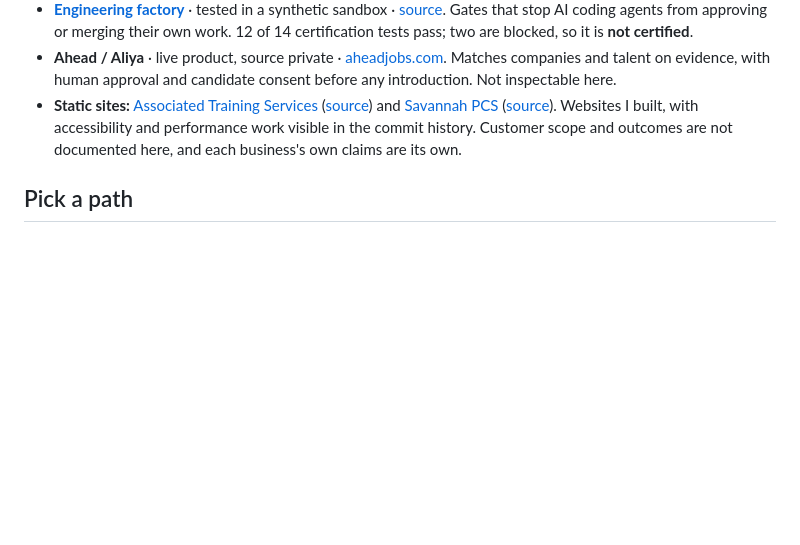
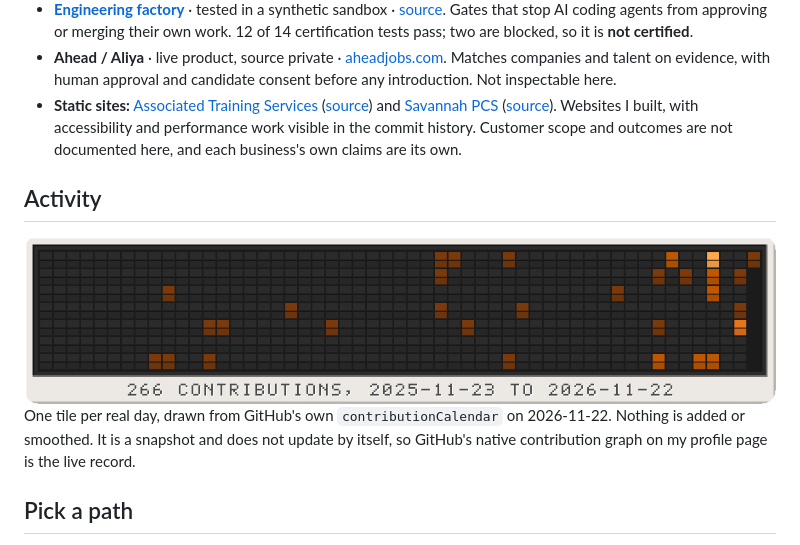
Before and after one commit to elliyeen/elliyeen, a Markdown page: README.md, the part around the change. Drawn GitHub-style; pictures changed too: assets/contributions.png (added); blank space fills up the shorter version.

```diff
--- a/README.md
+++ b/README.md
@@ -38,6 +38,12 @@ A payment-authorization checker measured against a baseline, holdouts and automa
 - **Ahead / Aliya** · live product, source private · [aheadjobs.com](https://aheadjobs.com). Matches companies and talent on evidence, with human approval and candidate consent before any introduction. Not inspectable here.
 - **Static sites:** [Associated Training Services](https://elliyeen.github.io/associatedtrainingservices/) ([source](https://github.com/elliyeen/associatedtrainingservices)) and [Savannah PCS](https://elliyeen.github.io/savannah-pcs/) ([source](https://github.com/elliyeen/savannah-pcs)). Websites I built, with accessibility and performance work visible in the commit history. Customer scope and outcomes are not documented here, and each business's own claims are its own.
 
+## Activity
+
+<img src="assets/contributions.png" width="804" alt="Split-flap style grid of my GitHub contributions for 2025-11-23 to 2026-11-22: 266 contributions on 31 active days out of 365, with the busiest day at 50. Generated from GitHub's contribution data.">
+
+One tile per real day, drawn from GitHub's own `contributionCalendar` on 2026-11-22. Nothing is added or smoothed. It is a snapshot and does not update by itself, so GitHub's native contribution graph on my profile page is the live record.
+
 ## Pick a path
 
 - **Forward deployed / enterprise delivery (start here):** [Route A](docs/github-portfolio/routes/forward-deployed-engineer.md), with the seven FDE capabilities and the evidence for each
```
Also changed, not shown: docs/github-portfolio/fde-audit.md (+12 -6 lines), tools/contrib/README.md (added, +24 -0 lines), 6 other files.
